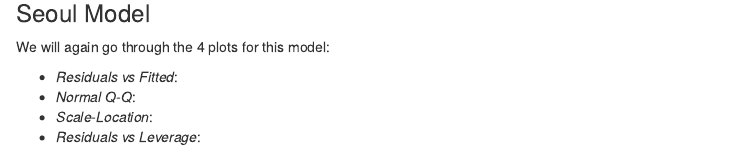
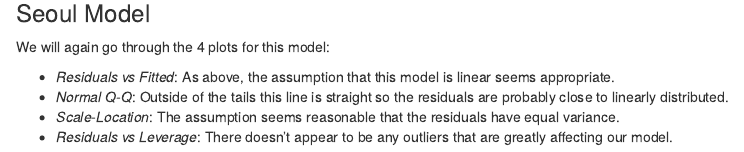
Before and after one commit to mcoudert2000/MT5763_1_180018876, an R Markdown document (MT5763_1_180018876.Rmd): the page in a window 1100 px wide, from 6950 px down. Rendered offline with R 4.5, knitr and Pandoc, with nearby package versions; some code elsewhere in the file could not run offline.

Commit message:
Added description of Seoul Model Diagnostics

````diff
--- a/MT5763_1_180018876.Rmd
+++ b/MT5763_1_180018876.Rmd
@@ -239,9 +239,9 @@ plot(washington_model)
 ### Seoul Model
 We will again go through the 4 plots for this model:
 
-* *Residuals vs Fitted*:
-* *Normal Q-Q*:
-* *Scale-Location*:
-* *Residuals vs Leverage*:
+* *Residuals vs Fitted*: As above, the assumption that this model is linear seems appropriate.
+* *Normal Q-Q*: Outside of the tails this line is straight so the residuals are probably close to linearly distributed.
+* *Scale-Location*: The assumption seems reasonable that the residuals have equal variance.
+* *Residuals vs Leverage*: There doesn't appear to be any outliers that are greatly affecting our model.
 ```{r model_analysis_seoul}
 par(mfrow = c(2,2))
````
Also changed, not shown: MT5763_1_180018876.Rmd (2 more changed lines).
